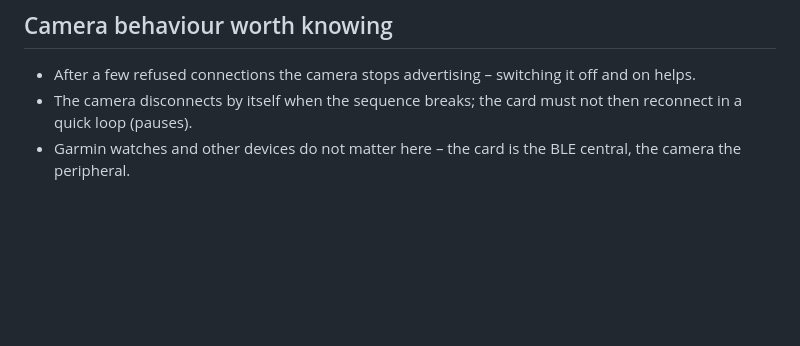
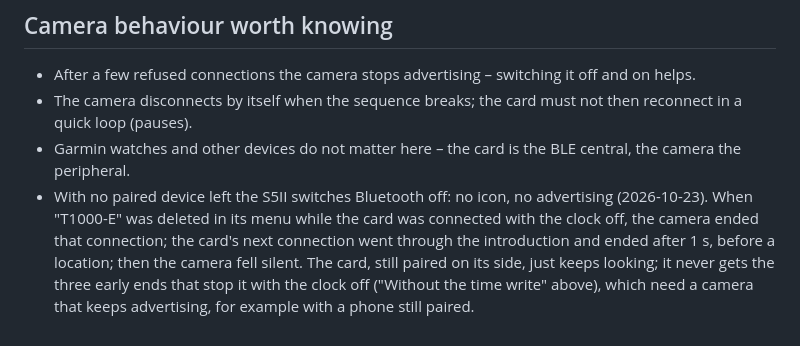
Before and after one commit to TomaszBojanowski/gpxcam-t1000e, a Markdown page: docs/PROTOCOL.md, the part around the change. GitHub-like rendering; blank space fills up the shorter version.

```diff
--- a/docs/PROTOCOL.md
+++ b/docs/PROTOCOL.md
@@ -195,3 +195,9 @@ Advertisement (made-up serial number `12 34 56 78 9a`, tests in `test/test_lumix
   loop (pauses).
 - Garmin watches and other devices do not matter here – the card is the BLE central, the camera the
   peripheral.
+- With no paired device left the S5II switches Bluetooth off: no icon, no advertising (2026-10-23). When "T1000-E"
+  was deleted in its menu while the card was connected with the clock off, the camera ended that connection; the
+  card's next connection went through the introduction and ended after 1 s, before a location; then the camera
+  fell silent. The card, still paired on its side, just keeps looking; it never gets the three early ends that
+  stop it with the clock off ("Without the time write" above), which need a camera that keeps advertising, for
+  example with a phone still paired.
```
Also changed, not shown: docs/HARDWARE.md (+10 -0 lines).
